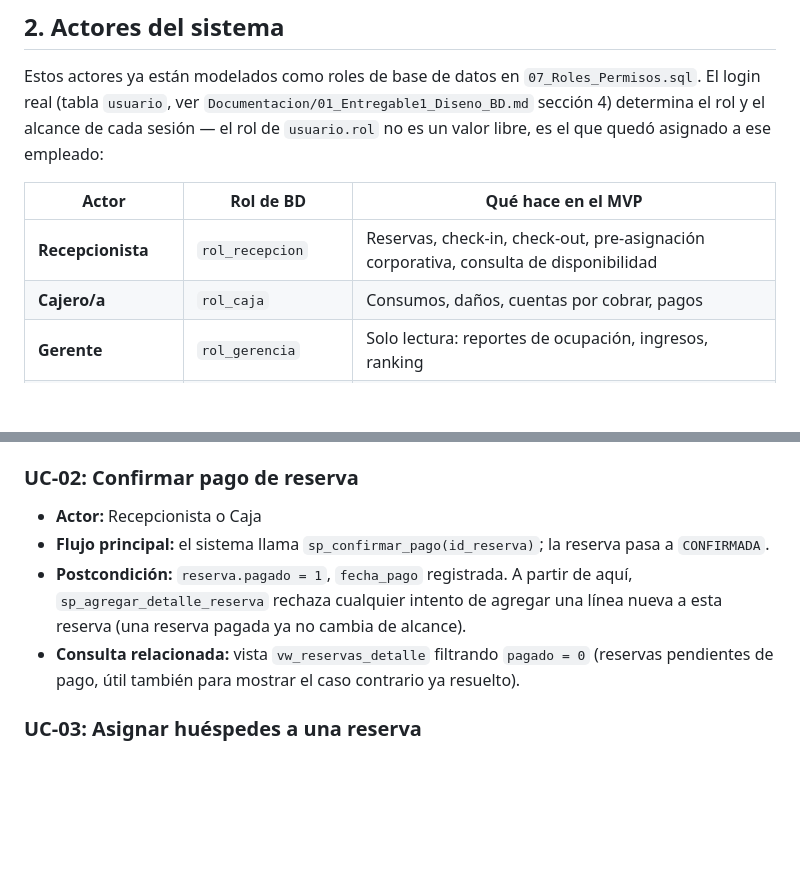
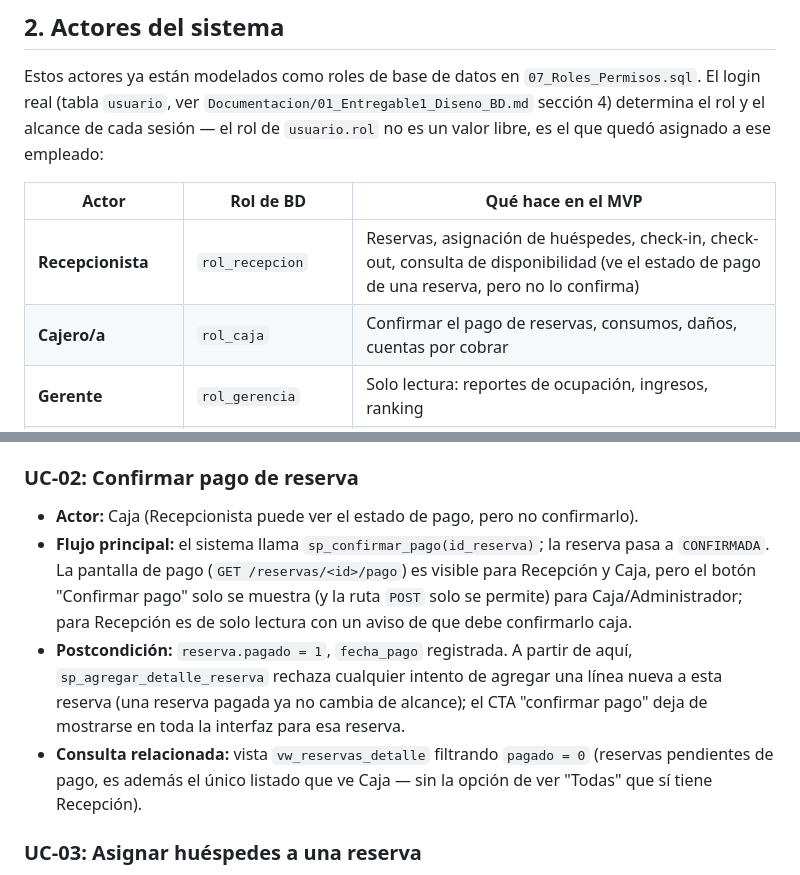
Before and after one commit to Piero134/base-de-datos-1, a Markdown page: Especificacion_MVP.md, 2 parts joined by grey strips. Drawn GitHub-style; blank space fills up the shorter version.

Commit message:
Doc: confirmación de pago exclusiva de Caja
Actualiza UC-02, la tabla de actores y el mapa de pantallas->SQL para
reflejar que confirmar el pago es responsabilidad de Caja (Recepción
solo ve el estado), que el listado de Caja se restringe a pendientes de
pago sin toggle, y que reservas/detalle.html volvió al breadcrumb
simple. Actualiza el checklist de verificación manual con el escenario
re-probado.

```diff
--- a/Especificacion_MVP.md
+++ b/Especificacion_MVP.md
@@ -34,8 +34,8 @@ asignado a ese empleado:
 
 | Actor | Rol de BD | Qué hace en el MVP |
 |---|---|---|
-| **Recepcionista** | `rol_recepcion` | Reservas, check-in, check-out, pre-asignación corporativa, consulta de disponibilidad |
-| **Cajero/a** | `rol_caja` | Consumos, daños, cuentas por cobrar, pagos |
+| **Recepcionista** | `rol_recepcion` | Reservas, asignación de huéspedes, check-in, check-out, consulta de disponibilidad (ve el estado de pago de una reserva, pero no lo confirma) |
+| **Cajero/a** | `rol_caja` | Confirmar el pago de reservas, consumos, daños, cuentas por cobrar |
 | **Gerente** | `rol_gerencia` | Solo lectura: reportes de ocupación, ingresos, ranking |
 | **Administrador (general)** | `rol_administrador` | `usuario.id_hotel = NULL`: crea/edita hoteles de toda la cadena y gestiona empleados/habitaciones de cualquiera |
 | **Administrador (por hotel)** | `rol_administrador` | `usuario.id_hotel` = un hotel: mantenimiento de catálogos (tipos de habitación, tarifas, servicios, empleados, habitaciones) solo de su propio hotel; no puede crear ni editar hoteles |
@@ -75,10 +75,13 @@ asignado a ese empleado:
 - **Consulta MVP relacionada:** `09_Consultas_MVP.sql` #1b, #1c, #2.
 
 ### UC-02: Confirmar pago de reserva
-- **Actor:** Recepcionista o Caja
+- **Actor:** Caja (Recepcionista puede ver el estado de pago, pero no confirmarlo).
 - **Flujo principal:** el sistema llama `sp_confirmar_pago(id_reserva)`; la reserva pasa a `CONFIRMADA`.
-- **Postcondición:** `reserva.pagado = 1`, `fecha_pago` registrada. A partir de aquí, `sp_agregar_detalle_reserva` rechaza cualquier intento de agregar una línea nueva a esta reserva (una reserva pagada ya no cambia de alcance).
-- **Consulta relacionada:** vista `vw_reservas_detalle` filtrando `pagado = 0` (reservas pendientes de pago, útil también para mostrar el caso contrario ya resuelto).
+  La pantalla de pago (`GET /reservas/<id>/pago`) es visible para Recepción y Caja, pero el botón
+  "Confirmar pago" solo se muestra (y la ruta `POST` solo se permite) para Caja/Administrador; para
+  Recepción es de solo lectura con un aviso de que debe confirmarlo caja.
+- **Postcondición:** `reserva.pagado = 1`, `fecha_pago` registrada. A partir de aquí, `sp_agregar_detalle_reserva` rechaza cualquier intento de agregar una línea nueva a esta reserva (una reserva pagada ya no cambia de alcance); el CTA "confirmar pago" deja de mostrarse en toda la interfaz para esa reserva.
+- **Consulta relacionada:** vista `vw_reservas_detalle` filtrando `pagado = 0` (reservas pendientes de pago, es además el único listado que ve Caja — sin la opción de ver "Todas" que sí tiene Recepción).
 
 ### UC-03: Asignar huéspedes a una reserva
 - **Actor:** Recepcionista
```
Also changed, not shown: Documentacion/06_Mapa_Pantallas_SQL.md (+2 -2 lines), 1 other file.
